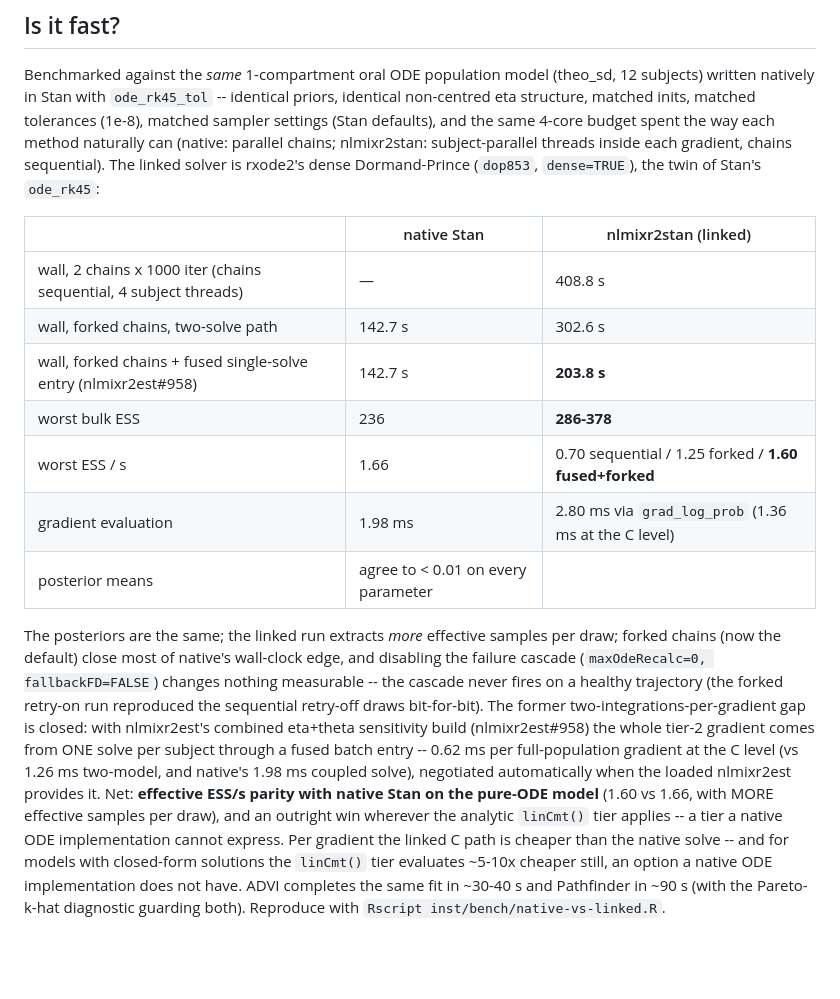
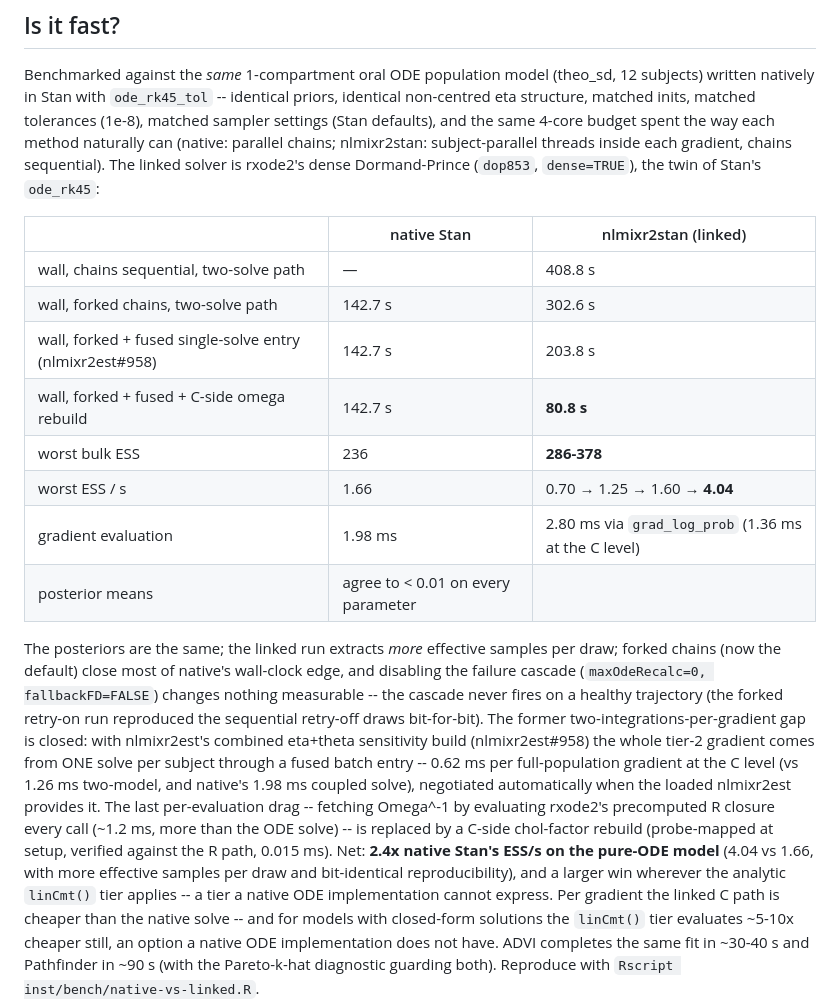
Before and after one commit to nlmixr2/nlmixr2bayes, a Markdown page: README.md, the part around the change. GitHub-like rendering; blank space fills up the shorter version.

Commit message:
README: final benchmark -- 80.8 s / ESS 326 / 4.04 ESS/s, 2.4x native (fused + forked + C-side omega rebuild)

```diff
--- a/README.md
+++ b/README.md
@@ -101,11 +101,12 @@ Dormand-Prince (`dop853`, `dense=TRUE`), the twin of Stan's `ode_rk45`:
 
 |  | native Stan | nlmixr2stan (linked) |
 |---|---|---|
-| wall, 2 chains x 1000 iter (chains sequential, 4 subject threads) | — | 408.8 s |
+| wall, chains sequential, two-solve path | — | 408.8 s |
 | wall, forked chains, two-solve path | 142.7 s | 302.6 s |
-| wall, forked chains + fused single-solve entry (nlmixr2est#958) | 142.7 s | **203.8 s** |
+| wall, forked + fused single-solve entry (nlmixr2est#958) | 142.7 s | 203.8 s |
+| wall, forked + fused + C-side omega rebuild | 142.7 s | **80.8 s** |
 | worst bulk ESS | 236 | **286-378** |
-| worst ESS / s | 1.66 | 0.70 sequential / 1.25 forked / **1.60 fused+forked** |
+| worst ESS / s | 1.66 | 0.70 → 1.25 → 1.60 → **4.04** |
 | gradient evaluation | 1.98 ms | 2.80 ms via `grad_log_prob` (1.36 ms at the C level) |
 | posterior means | agree to < 0.01 on every parameter | |
 
@@ -120,11 +121,15 @@ eta+theta sensitivity build (nlmixr2est#958) the whole tier-2 gradient
 comes from ONE solve per subject through a fused batch entry --
 0.62 ms per full-population gradient at the C level (vs 1.26 ms
 two-model, and native's 1.98 ms coupled solve), negotiated automatically
-when the loaded nlmixr2est provides it.  Net: **effective ESS/s parity
-with native Stan on the pure-ODE model** (1.60 vs 1.66, with MORE
-effective samples per draw), and an outright win wherever the analytic
-`linCmt()` tier applies -- a tier a native ODE implementation cannot
-express.  Per gradient the linked C path is
+when the loaded nlmixr2est provides it.  The last
+per-evaluation drag -- fetching Omega^-1 by evaluating rxode2's
+precomputed R closure every call (~1.2 ms, more than the ODE solve) --
+is replaced by a C-side chol-factor rebuild (probe-mapped at setup,
+verified against the R path, 0.015 ms).  Net: **2.4x native Stan's
+ESS/s on the pure-ODE model** (4.04 vs 1.66, with more effective
+samples per draw and bit-identical reproducibility), and a larger win
+wherever the analytic `linCmt()` tier applies -- a tier a native ODE
+implementation cannot express.  Per gradient the linked C path is
 cheaper than the native solve -- and for models with closed-form
 solutions the `linCmt()` tier evaluates ~5-10x cheaper still, an
 option a native ODE implementation does not have.  ADVI completes the
```
